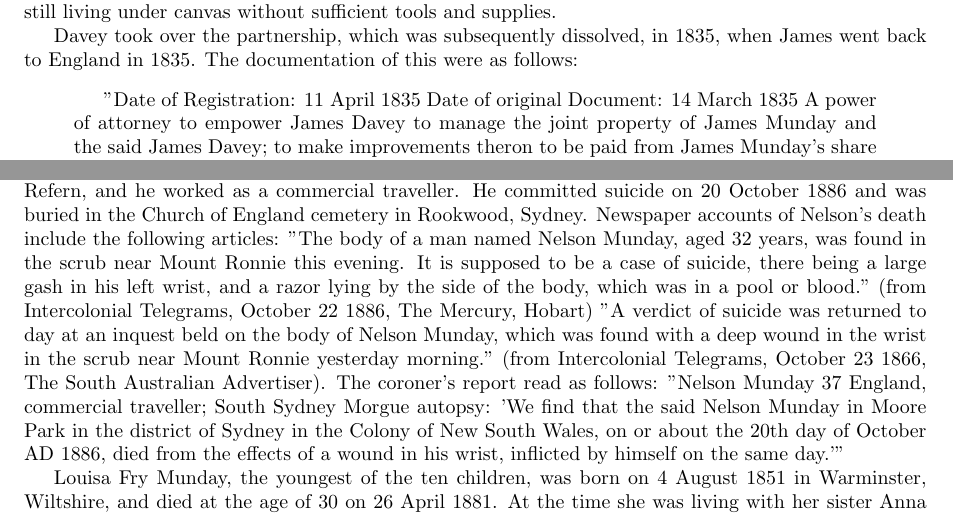
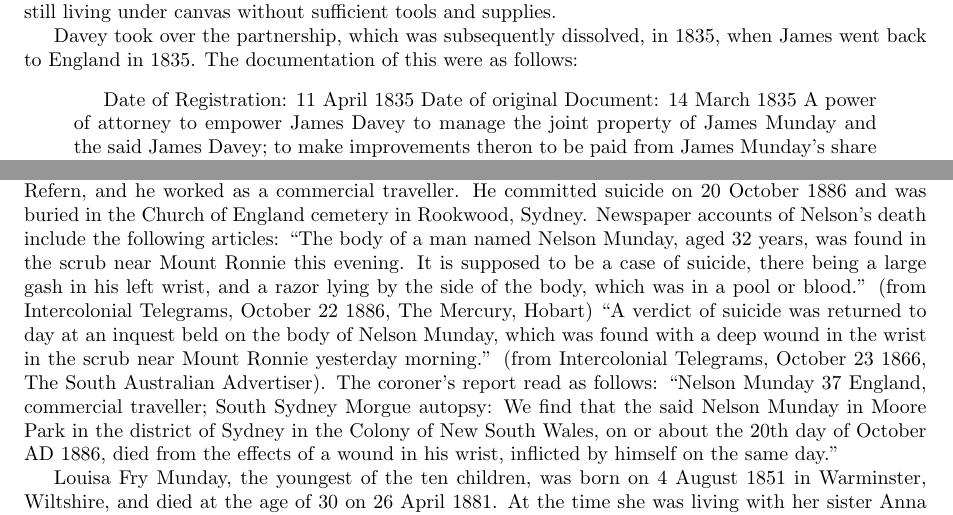
Before and after one commit to juliad-b/www, a LaTeX document (main.tex, which reads Munday.tex): two parts of pages 5 and 7 of 8, joined at a grey line, cut so that both start at the same text. Compiled offline with pdfLaTeX.

Commit message:
Update Munday.tex

```diff
--- a/Munday.tex
+++ b/Munday.tex
@@ -69,7 +69,7 @@ James, meanwhile, had returned to the Swan River Colony and then turned his atte
 
 Davey took over the partnership, which was subsequently dissolved, in 1835, when James went back to England in 1835. The documentation of this were as follows:
 \begin{quotation}
-"Date of Registration: 11 April 1835
+Date of Registration: 11 April 1835
 Date of original Document: 14 March 1835
 A power of attorney to empower James Davey to manage the joint property of James Munday and the said James Davey; to make improvements theron to be paid from James Munday's share therein, with power to sell or exchange the same. Parties James Munday of Fremantle, Carpenter to and in favor of James Davey of Fremantle, Carpenter.
 Description of the Land:
@@ -118,9 +118,9 @@ Evaline Mary Munday (1874 - 1950), James Walter Munday (1876 - 1962) and Sarah E
 Nelson Munday was born on 6 December 1848 in	Warminster, Wiltshire. In the 1861 census, he was a scholar at the Royal Asylum of the St.Annes Society, Streatham. The objects of the Society, as stated at its incorporation, were 'to provide education and instruction in religious and useful knowledge agreeably to the formularies of the Church of England, as well as clothing, maintenance and a home for the legitimate children (whether orphans or not, and from every nation) of parents who have seen better days and moved in a superior station in life'. It was funded from the beginning by charitable donation, either through subscriptions by benefactors or through charitable bequests. The Society also enjoyed the support of various livery companies in the city, particularly the Worshipful Company of Ironmongers. In 1859 the establishment consisted of a matron, headmaster, second and third masters, three assistant teachers, a governess and assistant, 155 boys and 82 girls. By the mid 19th century, facilities at the asylum included a reading room, library and museum. During the mid 19th century children were educated according to the Madras System, boys until the age of fourteen and girls until the age of fifteen. In 1859, boys at the Asylum and School were provided with a 'good commercial education' and rudimentary instruction in the classics, mathematics and French, while girls received education in English, French, drawing and domestic duties. Above all, the 'principal care, however, is with the moral training of the children'. It is possible that the Munday family had some financial difficulties with supporting their children.
 In 1871, Nelson is recorded as living at at 35-45 Holborn: there are 101 people in the same entry, all working as 'assistant' drapers, and thus it was probably a large department store (Gamages?). A few years later, Nelson arrived in Sydney, New South Wales, Australia from Hong Kong on the Gunga, as a saloon passenger, on 26 June 1877. He married Florence Lee on 4 June 1879. She lost a baby in 1880 and they had no more children. In 1866 they lived in Refern, and he worked as a commercial traveller.  He committed suicide on 20 October 1886 and was buried in the Church of England cemetery in Rookwood, Sydney.
 Newspaper accounts of Nelson's death include the following articles:
-  "The body of a man named Nelson Munday, aged 32 years, was found in the scrub near Mount Ronnie this evening. It is supposed to be a case of suicide, there being a large gash in his left wrist, and a razor lying by the side of the body, which was in a pool or blood." (from Intercolonial Telegrams, October 22 1886, The Mercury, Hobart)
- "A verdict of suicide was returned to day at an inquest beld on the body of Nelson Munday, which was found with a deep wound in the wrist in the scrub near Mount Ronnie yesterday morning." (from Intercolonial Telegrams, October 23 1866, The South Australian Advertiser). The coroner's report read as follows:
-"Nelson Munday 37 England, commercial traveller; South Sydney Morgue autopsy:
-'We find that the said Nelson Munday in Moore Park in the district of Sydney in the Colony of New South Wales, on or about the 20th day of October AD 1886, died from the effects of a wound in his wrist, inflicted by himself on the same day.'"
+  ``The body of a man named Nelson Munday, aged 32 years, was found in the scrub near Mount Ronnie this evening. It is supposed to be a case of suicide, there being a large gash in his left wrist, and a razor lying by the side of the body, which was in a pool or blood.'' (from Intercolonial Telegrams, October 22 1886, The Mercury, Hobart)
+ ``A verdict of suicide was returned to day at an inquest beld on the body of Nelson Munday, which was found with a deep wound in the wrist in the scrub near Mount Ronnie yesterday morning.'' (from Intercolonial Telegrams, October 23 1866, The South Australian Advertiser). The coroner's report read as follows:
+``Nelson Munday 37 England, commercial traveller; South Sydney Morgue autopsy:
+We find that the said Nelson Munday in Moore Park in the district of Sydney in the Colony of New South Wales, on or about the 20th day of October AD 1886, died from the effects of a wound in his wrist, inflicted by himself on the same day.''
 
 Louisa Fry Munday, the youngest of the ten children, was born on 4 August 1851 in Warminster, Wiltshire, and died at the age of 30 on 26 April 1881. At the time she was living with her sister Anna and husband John, at Stanwell Lodge. She was buried at Norbiton Cemetery in	Wallington, Surrey.
```
